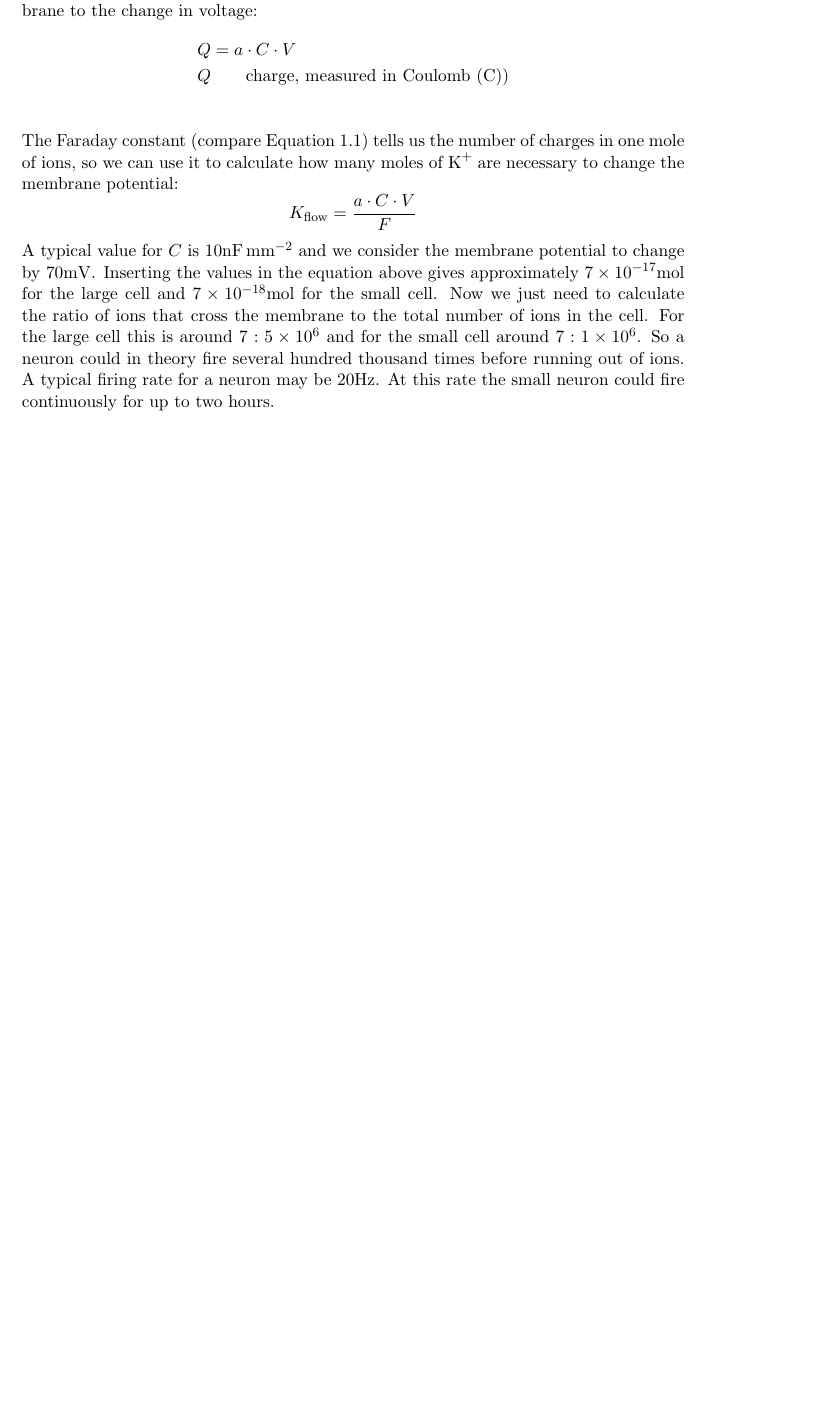
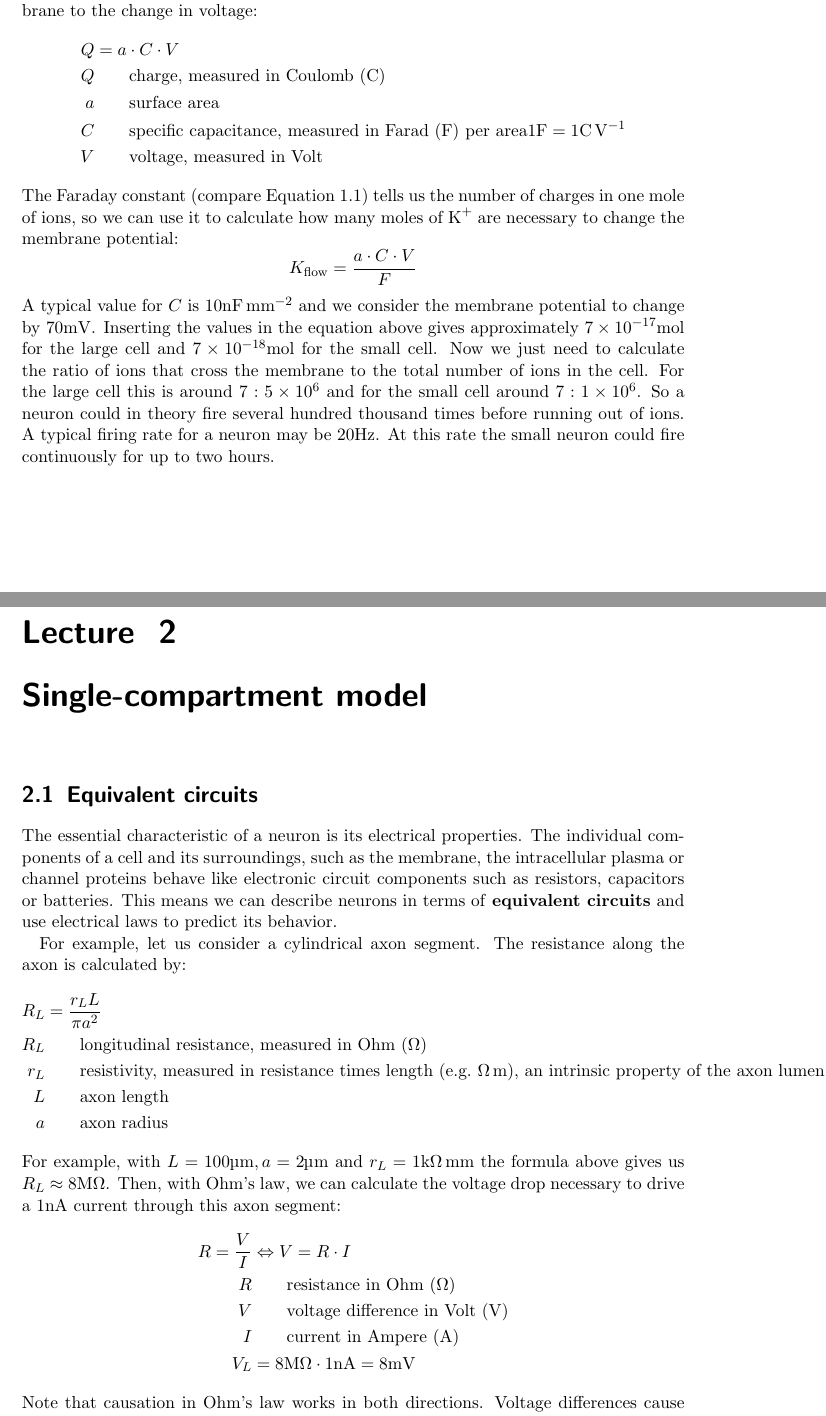
Before and after one commit to gaetjen/TNSI_Exercises, a LaTeX document (lecture_notes/main.tex, which reads lecture_notes/01.tex, lecture_notes/02.tex): part of page 9 of 9 before the commit and two parts of pages 10 and 11 of 12 after it, the two joined at a grey line, cut so that both start at the same text, the shorter picture padded with empty space. The pictures show the PDF file lecture_notes/main.pdf that the author committed with the source.

Commit message:
lecture 2 partially

```diff
--- a/lecture_notes/01.tex
+++ b/lecture_notes/01.tex
@@ -4,7 +4,7 @@
 
 Neurons are electrically excitable cells responsible for the transmission of information in the central nervous system. A typical neuron consists of a \textbf{cell body}, called the soma, one or many \textbf{dendrites} and a single \textbf{axon}. The neuron can transmit information to other cells with an \textbf{action potential}, an electrical signal that travels down the axon. The axon terminates in \textbf{terminal buttons}, which connect to other neurons' dendrites or other cells via junctions, called \textbf{synapses}, to transmit the messages. The axon can be covered by a \textbf{myelin sheath}, which speeds up the transmission of the action potential. So overall, the information transmission within a cell begins at the synapses of the dendrites, travels to the soma and continues on through the axon to other cells. The morphologies of neurons are varied, and can be separated into several types, e.g.\ pyramidal cells, Purkinje cells or basket cells, just to name a few.
 
-The electrical potential between the inside and outside of a cell is called the membrane potential. As the neuron receives and responds to inputs from other cells the membrane potential changes over time and place, i.e.\ the potential measured at the soma is not necessarily equal to the potential at a dendrite. The way the potential changes over time is divided into two categories. A \textbf{graded potential} can vary in size. For example, the membrane potential of a light receptor cell changes proportionally to the amount of light it receives. An \textbf{action potential} on the other hand is an all-or-nothing response. It as characterized by a very fast increase and subsequent decreases of the membrane potential. Compared to the graded potential, an action potential is almost instantaneous, and they typically do not differ strongly in magnitude from one another. Instead of quantifying the \textit{size} of the potential change, it often makes sense to measure the \textit{rate} of action potentials, i.e.\ the number of action potentials in some time period. This is called the \textbf{firing rate} of a neuron.
+The electrical potential difference between the inside and outside of a cell is called the membrane potential. As the neuron receives and responds to inputs from other cells the membrane potential changes over time and place, i.e.\ the potential measured at the soma is not necessarily equal to the potential at a dendrite. The way the potential changes over time is divided into two categories. A \textbf{graded potential} can vary in size. For example, the membrane potential of a light receptor cell changes proportionally to the amount of light it receives. An \textbf{action potential} on the other hand is an all-or-nothing response. It as characterized by a very fast increase and subsequent decreases of the membrane potential. Compared to the graded potential, an action potential is almost instantaneous, and they typically do not differ strongly in magnitude from one another. Instead of quantifying the \textit{size} of the potential change, it often makes sense to measure the \textit{rate} of action potentials, i.e.\ the number of action potentials in some time period. This is called the \textbf{firing rate} of a neuron.
 
 To better understand the electrical properties of a membrane it is worth taking a look at their physical properties. The core of the neuronal membrane consists of a phospholipid bilayer. A phospholipid consists of a polar (i.e.\ water-soluble) head and a long nonpolar (i.e.\ fat-soluble) tail. Phospholipids can self-organize into various structures, one of which is the bilayer. The bilayer comprises two layers, hence the name. In each layer all of the heads point in the same direction, with the tails more or less in parallel. The two layers connect via the tails. Many proteins are embedded all over the membrane, e.g.\ channel proteins to facilitate the transport of ions through the membrane, or receptor proteins, which may detect the presence of neurotransmitters outside the cell.
 
@@ -130,10 +130,10 @@ As an action potential is carried by \ch{K+} ions, we compute the number of \ch{
 The capacitor equation relates the number of charges that must flow through a membrane to the change in voltage:
 \begin{align*}
 Q &= a \cdot C \cdot V \\
-Q &\qquad \text{charge, measured in Coulomb (\si{\coulomb))}} \\
-%a &\qquad \text{surface area} \\
-%C &\qquad \text{specific capacitance, measured in Farad (\si{\farad}) per area} 1\si{\farad} = 1 \si{\coulomb\per\volt}\\
-%V &\qquad \text{voltage, measured in Volt}
+Q &\qquad \text{charge, measured in Coulomb (\si{\coulomb})} \\
+a &\qquad \text{surface area} \\
+C &\qquad \text{specific capacitance, measured in Farad (\si{\farad}) per area} 1\si{\farad} = 1 \si{\coulomb\per\volt}\\
+V &\qquad \text{voltage, measured in Volt}
 \end{align*}
 The Faraday constant (compare Equation \ref{faraday}) tells us the number of charges in one mole of ions, so we can use it to calculate how many moles of \ch{K+} are necessary to change the membrane potential:
 \begin{equation*}
--- /dev/null
+++ b/lecture_notes/02.tex
@@ -0,0 +1,27 @@
+\chapter{Single-compartment model}
+
+\section{Equivalent circuits}
+
+The essential characteristic of a neuron is its electrical properties. The individual components of a cell and its surroundings, such as the membrane, the intracellular plasma or channel proteins behave like electronic circuit components such as resistors, capacitors or batteries. This means we can describe neurons in terms of \textbf{equivalent circuits} and use electrical laws to predict its behavior.
+
+For example, let us consider a cylindrical axon segment. The resistance along the axon is calculated by:
+\begin{align*}
+R_L &= \frac{r_LL}{\pi a^2} \\
+R_L &\qquad \text{longitudinal resistance, measured in Ohm (\si{\ohm})} \\
+r_L &\qquad \text{resistivity, measured in resistance times length (e.g.\ \si{\ohm\meter})}\\
+L &\qquad \text{axon length}\\
+a &\qquad \text{axon radius}
+\end{align*}
+The resistivity is an intrinsic property of a conducting material. In the case of cell plasma it generally depends on ionic concentrations. With $L=100\si{\micro\meter}, a=2\si{\micro\meter}$ and $r_L=1\si{\kilo\ohm\milli\meter}$ the formula above gives us $R_L\approx 8 \si{\mega\ohm}$. Then, with Ohm's law, we can calculate the voltage drop necessary to drive a 1\si{\nano\ampere} current through this axon segment. Note that causation in Ohm's law works in both directions. Voltage differences cause currents and currents cause voltage differences.
+\begin{align*}
+R=\frac{V}{I} &\Leftrightarrow V=R\cdot I \qquad \text{Ohm's law}\\
+V_L &= 8\si{\mega\ohm}\cdot 1\si{\nano\ampere} = 8\si{mV}\\
+R &\qquad \text{resistance in Ohm (\si{\ohm})} \\
+V &\qquad \text{voltage difference in Volt (\si{\volt})}\\
+I &\qquad \text{current in Ampere (\si{\ampere})}
+\end{align*}
+
+Next we look at Ohm's law with conductance instead of resistance. Conductance is the inverse of resistance, uses the symbol $G$ and is measured in Siemens (\si{\siemens}). We consider a channel protein with a cylindrical pore of length $L=6\si{nm}$ and cross sectional area $A=0.15\si{\square\nano\meter}$
+\begin{align*}
+
+\end{align*}
```
Also changed, not shown: lecture_notes/main.tex (+2 -1 lines), lecture_notes/main.pdf, lecture_notes/01.tex (2 more changed lines), lecture_notes/02.tex (10 more changed lines).
